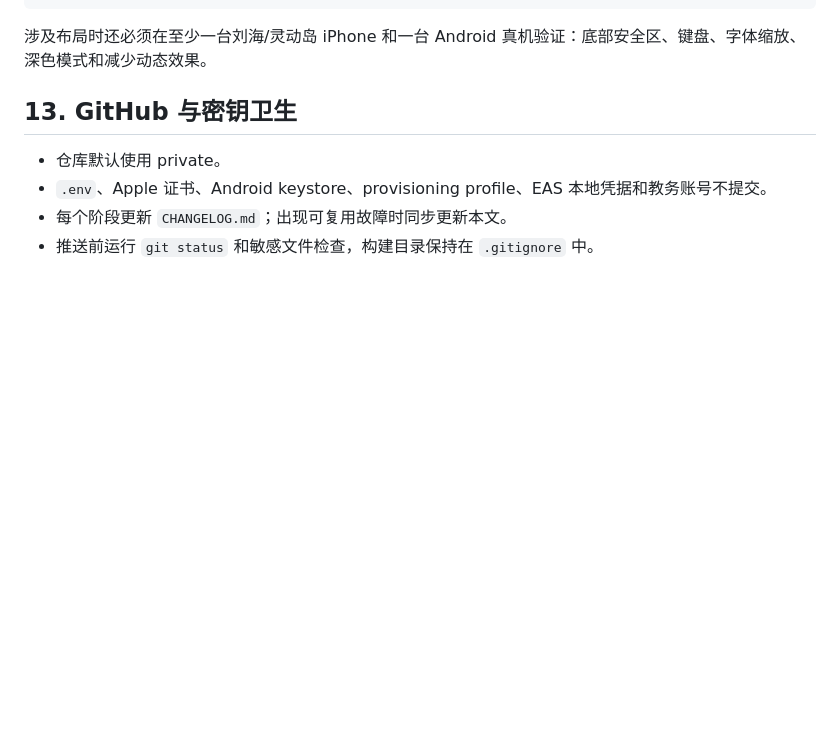
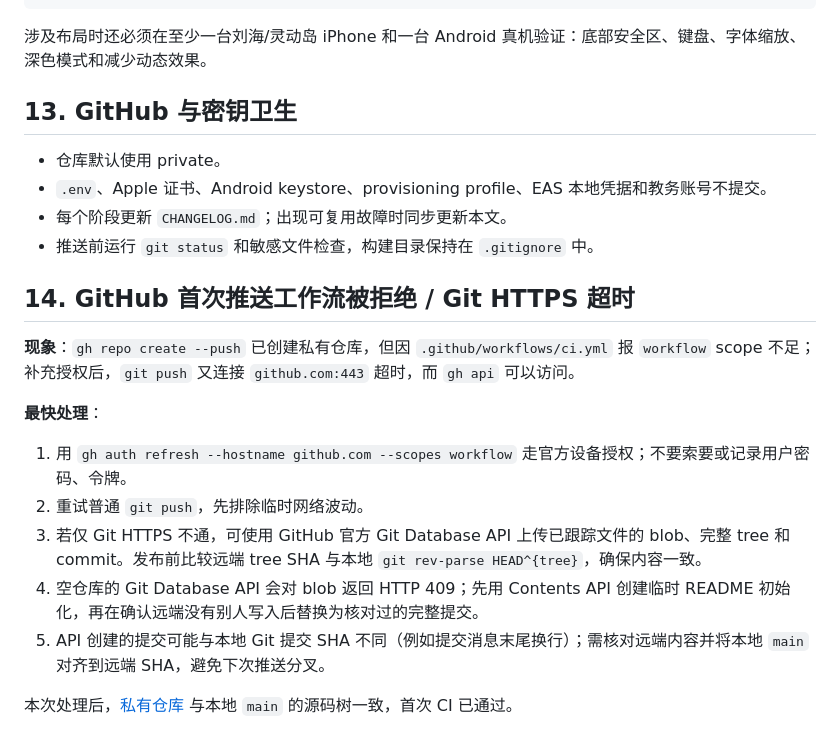
Before and after one commit to Start66613/campusflow, a Markdown page: docs/development-experience.md, the part around the change. GitHub-like rendering; blank space fills up the shorter version.

Commit message:
docs: record GitHub upload troubleshooting

```diff
--- a/docs/development-experience.md
+++ b/docs/development-experience.md
@@ -134,3 +134,17 @@ npx.cmd expo export --platform android --output-dir dist-android-check
 - `.env`、Apple 证书、Android keystore、provisioning profile、EAS 本地凭据和教务账号不提交。
 - 每个阶段更新 `CHANGELOG.md`；出现可复用故障时同步更新本文。
 - 推送前运行 `git status` 和敏感文件检查，构建目录保持在 `.gitignore` 中。
+
+## 14. GitHub 首次推送工作流被拒绝 / Git HTTPS 超时
+
+**现象**：`gh repo create --push` 已创建私有仓库，但因 `.github/workflows/ci.yml` 报 `workflow` scope 不足；补充授权后，`git push` 又连接 `github.com:443` 超时，而 `gh api` 可以访问。
+
+**最快处理**：
+
+1. 用 `gh auth refresh --hostname github.com --scopes workflow` 走官方设备授权；不要索要或记录用户密码、令牌。
+2. 重试普通 `git push`，先排除临时网络波动。
+3. 若仅 Git HTTPS 不通，可使用 GitHub 官方 Git Database API 上传已跟踪文件的 blob、完整 tree 和 commit。发布前比较远端 tree SHA 与本地 `git rev-parse HEAD^{tree}`，确保内容一致。
+4. 空仓库的 Git Database API 会对 blob 返回 HTTP 409；先用 Contents API 创建临时 README 初始化，再在确认远端没有别人写入后替换为核对过的完整提交。
+5. API 创建的提交可能与本地 Git 提交 SHA 不同（例如提交消息末尾换行）；需核对远端内容并将本地 `main` 对齐到远端 SHA，避免下次推送分叉。
+
+本次处理后，[私有仓库](https://github.com/Start66613/campusflow) 与本地 `main` 的源码树一致，首次 CI 已通过。
```
